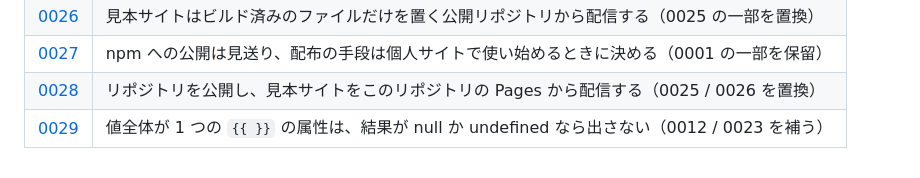
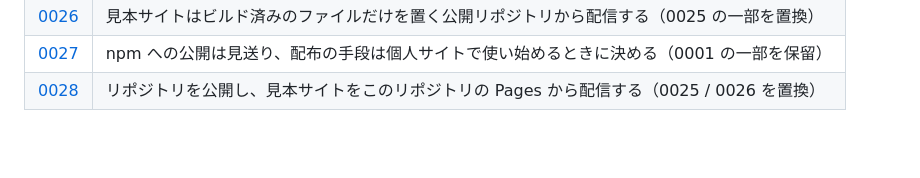
Before and after one commit to shimon-ch/flat-html, a Markdown page: docs/decisions/README.md, the part around the change. Drawn GitHub-style; blank space fills up the shorter version.

Commit message:
docs: ADR-0029 の一覧への掲載は、select の ADR の PR でまとめて行う
一覧の同じ位置に行を足す PR が重なると、squash でのマージのたびに衝突するため。

Co-Authored-By: Claude Opus 5.5 <noreply@anthropic.com>

```diff
--- a/docs/decisions/README.md
+++ b/docs/decisions/README.md
@@ -33,4 +33,3 @@
 | [0026](./0026-publish-site-from-separate-repo.md) | 見本サイトはビルド済みのファイルだけを置く公開リポジトリから配信する（0025 の一部を置換） |
 | [0027](./0027-defer-npm-publish.md) | npm への公開は見送り、配布の手段は個人サイトで使い始めるときに決める（0001 の一部を保留） |
 | [0028](./0028-publish-repository.md) | リポジトリを公開し、見本サイトをこのリポジトリの Pages から配信する（0025 / 0026 を置換） |
-| [0029](./0029-omit-null-attributes.md) | 値全体が 1 つの `{{ }}` の属性は、結果が null か undefined なら出さない（0012 / 0023 を補う） |
```
